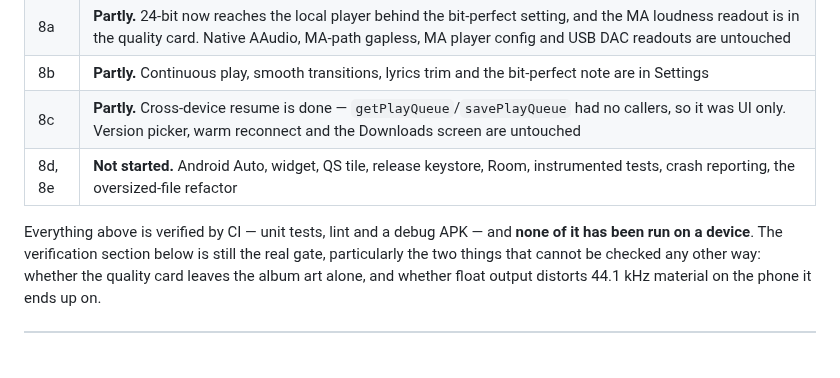
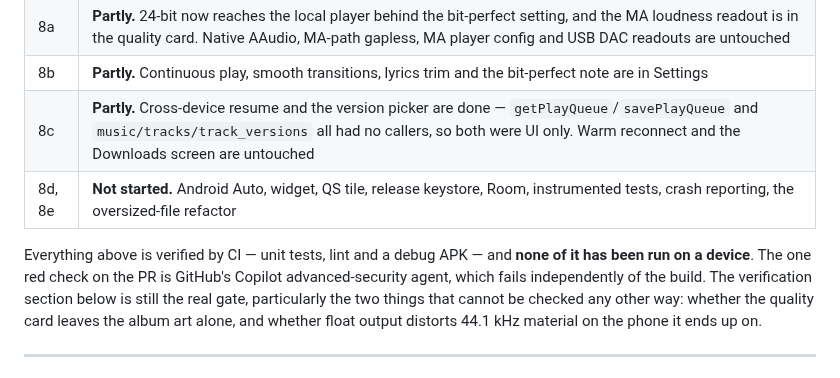
Before and after one commit to engabd11/CAMusic, a Markdown page: docs/v0.8-plan.md, the part around the change. Drawn GitHub-style; blank space fills up the shorter version.

Commit message:
docs: the version picker shipped too
Co-Authored-By: Claude Opus 5 <noreply@anthropic.com>
Claude-Session: https://claude.ai/code/session_01RPjDrhEAHZtfavzUuxJts1

```diff
--- a/docs/v0.8-plan.md
+++ b/docs/v0.8-plan.md
@@ -519,11 +519,12 @@ will read next.
 | 1 | **Done.** `LocalRadio` with the fallback ladder, topping up two tracks early; smooth transitions suppressed on single-album queues |
 | 8a | **Partly.** 24-bit now reaches the local player behind the bit-perfect setting, and the MA loudness readout is in the quality card. Native AAudio, MA-path gapless, MA player config and USB DAC readouts are untouched |
 | 8b | **Partly.** Continuous play, smooth transitions, lyrics trim and the bit-perfect note are in Settings |
-| 8c | **Partly.** Cross-device resume is done — `getPlayQueue`/`savePlayQueue` had no callers, so it was UI only. Version picker, warm reconnect and the Downloads screen are untouched |
+| 8c | **Partly.** Cross-device resume and the version picker are done — `getPlayQueue`/`savePlayQueue` and `music/tracks/track_versions` all had no callers, so both were UI only. Warm reconnect and the Downloads screen are untouched |
 | 8d, 8e | **Not started.** Android Auto, widget, QS tile, release keystore, Room, instrumented tests, crash reporting, the oversized-file refactor |
 
 Everything above is verified by CI — unit tests, lint and a debug APK — and **none of it
-has been run on a device**. The verification section below is still the real gate,
+has been run on a device**. The one red check on the PR is GitHub's Copilot
+advanced-security agent, which fails independently of the build. The verification section below is still the real gate,
 particularly the two things that cannot be checked any other way: whether the quality
 card leaves the album art alone, and whether float output distorts 44.1 kHz material on
 the phone it ends up on.
```
